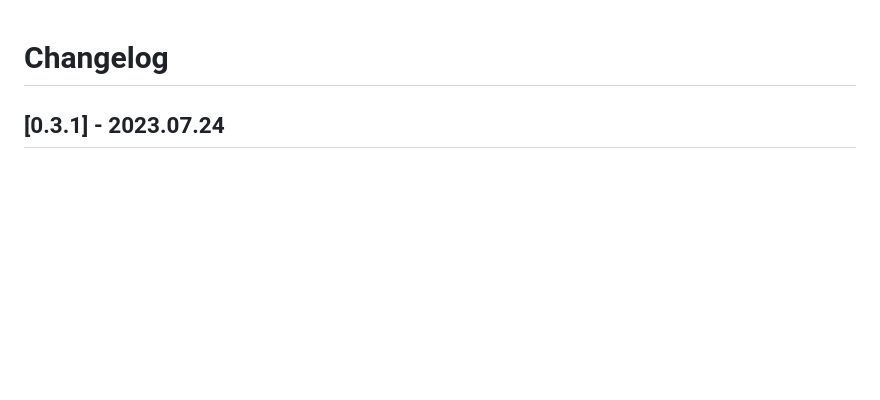
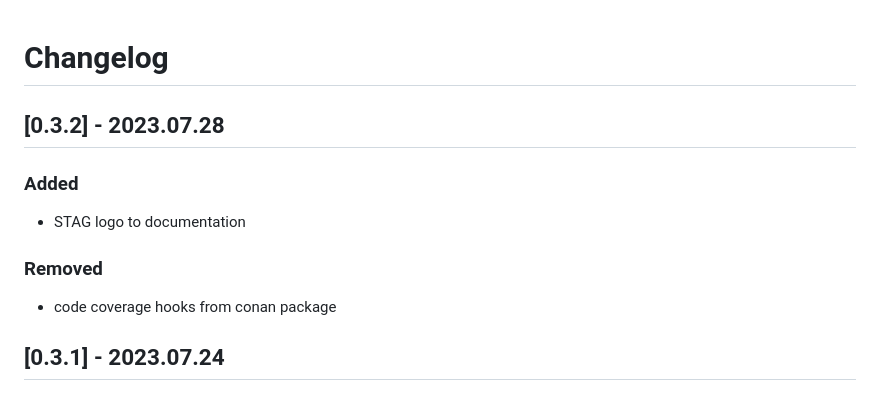
Before and after one commit to Hahn-Schickard/STAG-LwM2M-Technology-Adapter, a Markdown page: CHANGELOG.md, the part around the change. Drawn GitHub-style; blank space fills up the shorter version.

Commit message:
add RC1 for v0.3.2

```diff
--- a/CHANGELOG.md
+++ b/CHANGELOG.md
@@ -1,4 +1,11 @@
 # Changelog
+## [0.3.2] - 2023.07.28
+### Added
+ - STAG logo to documentation
+
+### Removed
+ - code coverage hooks from conan package
+
 ## [0.3.1] - 2023.07.24
 ### Changed
  - conan recipe to use conan v2 syntax
```
